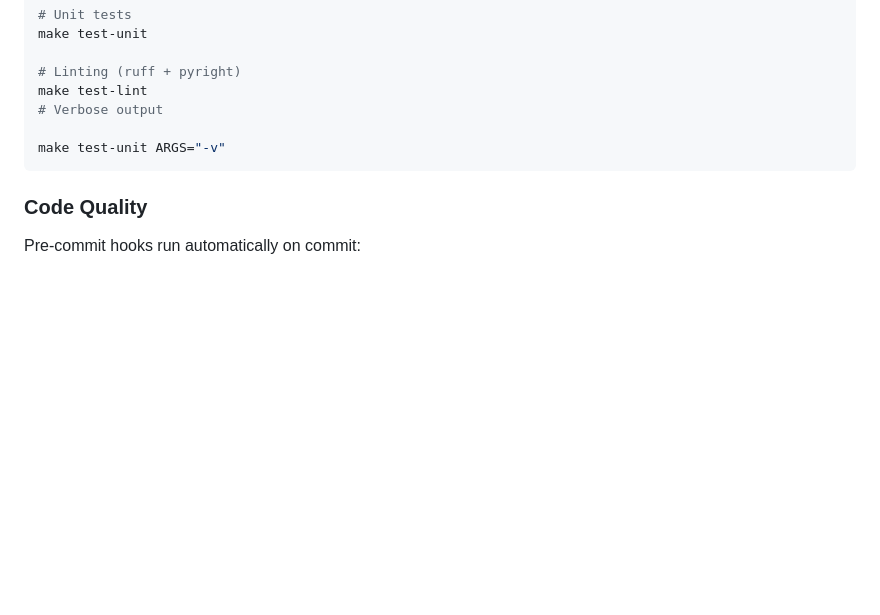
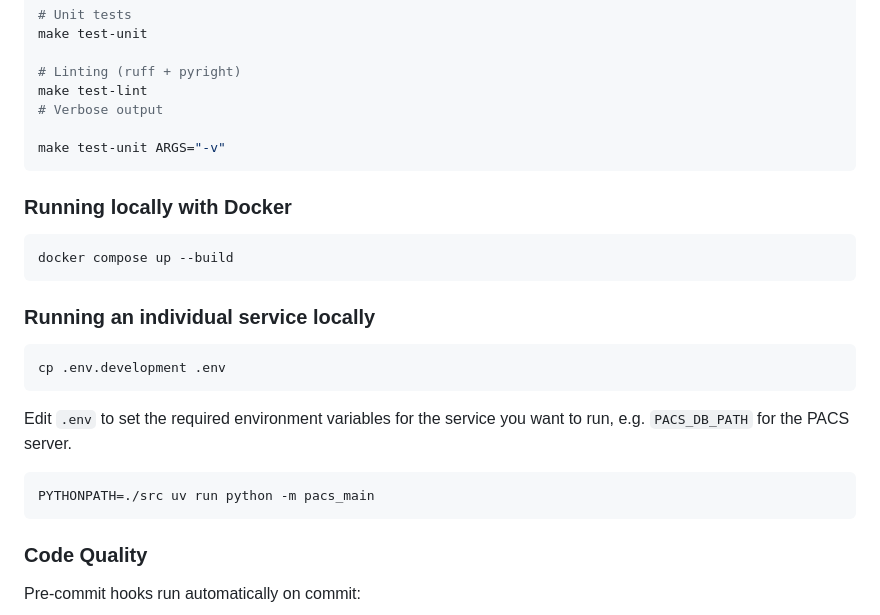
Before and after one commit to NHSDigital/manage-breast-screening-gateway, a Markdown page: README.md, the part around the change. GitHub-like rendering; blank space fills up the shorter version.

Commit message:
Document running a service locally

````diff
--- a/README.md
+++ b/README.md
@@ -82,6 +82,24 @@ make test-lint
 make test-unit ARGS="-v"
 ```
 
+### Running locally with Docker
+
+```bash
+docker compose up --build
+```
+
+### Running an individual service locally
+
+```bash
+cp .env.development .env
+```
+
+Edit `.env` to set the required environment variables for the service you want to run, e.g. `PACS_DB_PATH` for the PACS server.
+
+```bash
+PYTHONPATH=./src uv run python -m pacs_main
+```
+
 ### Code Quality
 
 Pre-commit hooks run automatically on commit:
````
